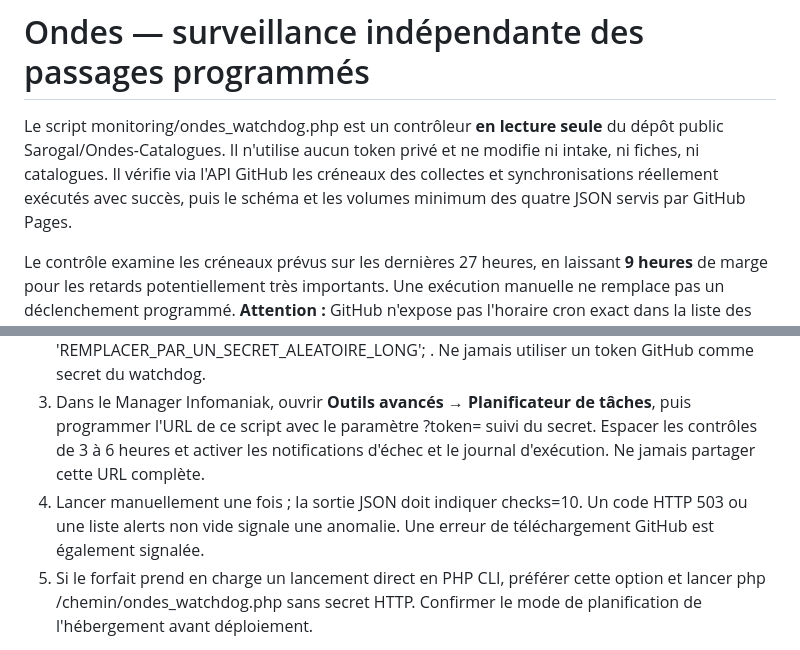
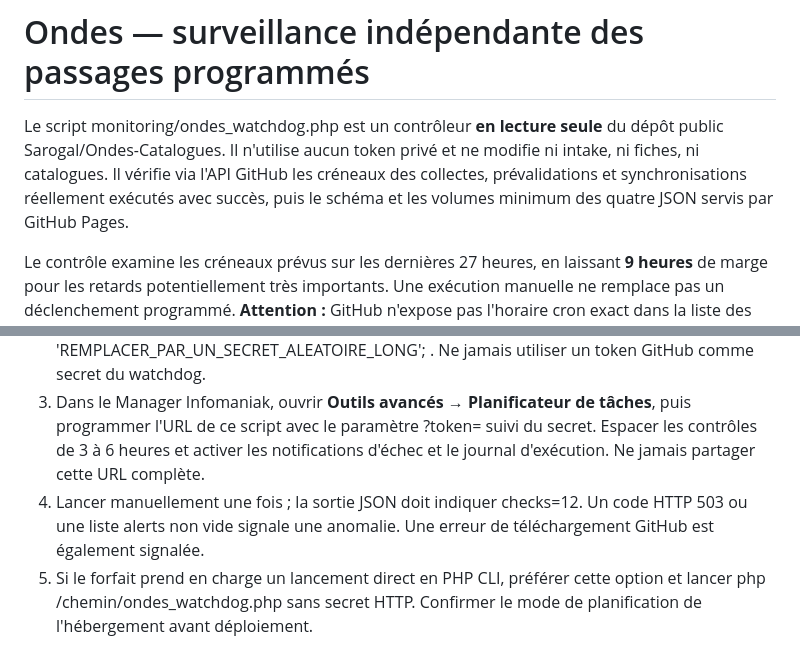
Before and after one commit to Sarogal/Ondes-Catalogues, a Markdown page: monitoring/README.md, 2 parts joined by grey strips. Drawn GitHub-style.

Commit message:
docs(monitoring): expliquer les 12 contrôles complets

```diff
--- a/monitoring/README.md
+++ b/monitoring/README.md
@@ -1,6 +1,6 @@
 # Ondes — surveillance indépendante des passages programmés
 
-Le script monitoring/ondes_watchdog.php est un contrôleur **en lecture seule** du dépôt public Sarogal/Ondes-Catalogues. Il n'utilise aucun token privé et ne modifie ni intake, ni fiches, ni catalogues. Il vérifie via l'API GitHub les créneaux des collectes et synchronisations réellement exécutés avec succès, puis le schéma et les volumes minimum des quatre JSON servis par GitHub Pages.
+Le script monitoring/ondes_watchdog.php est un contrôleur **en lecture seule** du dépôt public Sarogal/Ondes-Catalogues. Il n'utilise aucun token privé et ne modifie ni intake, ni fiches, ni catalogues. Il vérifie via l'API GitHub les créneaux des collectes, prévalidations et synchronisations réellement exécutés avec succès, puis le schéma et les volumes minimum des quatre JSON servis par GitHub Pages.
 
 Le contrôle examine les créneaux prévus sur les dernières 27 heures, en laissant **9 heures** de marge pour les retards potentiellement très importants. Une exécution manuelle ne remplace pas un déclenchement programmé. **Attention :** GitHub n'expose pas l'horaire cron exact dans la liste des runs ; l'association entre un passage prévu et une exécution très retardée est indicative. Les alertes de créneau doivent donc être vérifiées avec l'historique des runs et le résultat des jobs, et non interprétées comme une preuve absolue d'absence. Ce contrôle ne garantit pas la découverte de toutes les dates et ne compare pas le JSON public au dépôt main : cela appartient à la PR de réconciliation Pages #135.
 
@@ -15,7 +15,7 @@ Le workflow en lecture seule ondes-public-watchdog.yml se lance deux fois par jo
 1. Déposer monitoring/ondes_watchdog.php dans un dossier PHP dédié de l'hébergement (PHP 8 ou plus). Ne pas importer de données privées.
 2. Si le planificateur appelle une URL HTTP, créer à côté du script un fichier non versionné **ondes-watchdog.local.php** contenant une seule instruction PHP retournant un secret aléatoire d'au moins 32 caractères, par exemple : <?php return 'REMPLACER_PAR_UN_SECRET_ALEATOIRE_LONG'; . Ne jamais utiliser un token GitHub comme secret du watchdog.
 3. Dans le Manager Infomaniak, ouvrir **Outils avancés → Planificateur de tâches**, puis programmer l'URL de ce script avec le paramètre ?token= suivi du secret. Espacer les contrôles de 3 à 6 heures et activer les notifications d'échec et le journal d'exécution. Ne jamais partager cette URL complète.
-4. Lancer manuellement une fois ; la sortie JSON doit indiquer checks=10. Un code HTTP 503 ou une liste alerts non vide signale une anomalie. Une erreur de téléchargement GitHub est également signalée.
+4. Lancer manuellement une fois ; la sortie JSON doit indiquer checks=12. Un code HTTP 503 ou une liste alerts non vide signale une anomalie. Une erreur de téléchargement GitHub est également signalée.
 5. Si le forfait prend en charge un lancement direct en PHP CLI, préférer cette option et lancer php /chemin/ondes_watchdog.php sans secret HTTP. Confirmer le mode de planification de l'hébergement avant déploiement.
 
 Le fichier local de jeton est ignoré par Git. Garder les pages hors indexation et contrôler les permissions du fichier.
```
